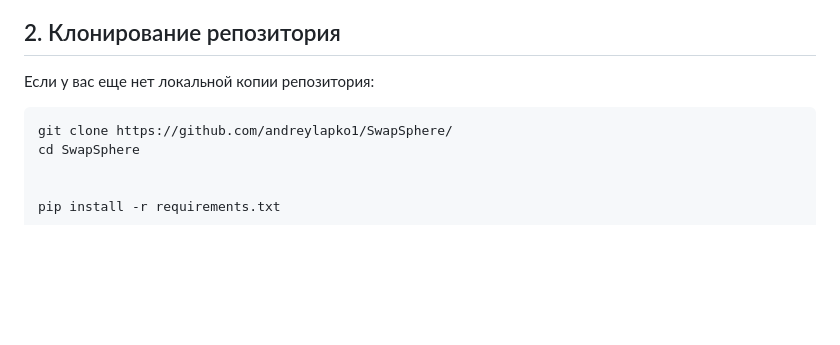
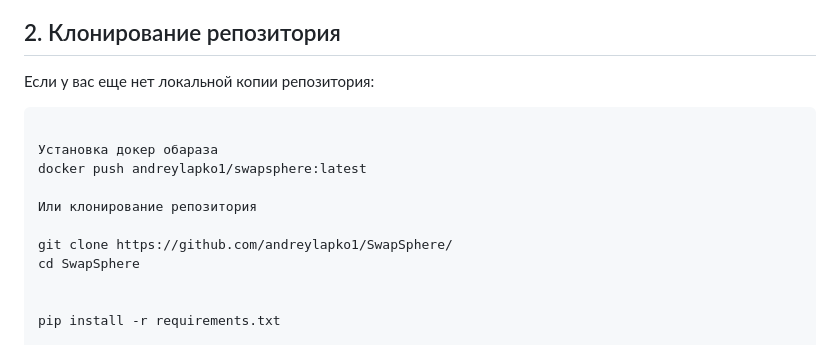
Before and after one commit to andreylapko1/SwapSphere, a Markdown page: api_documentation.md, the part around the change. GitHub-like rendering; blank space fills up the shorter version.

Commit message:
add link to docker image in doc

````diff
--- a/api_documentation.md
+++ b/api_documentation.md
@@ -321,6 +321,12 @@
 Если у вас еще нет локальной копии репозитория:
 
 ```bash
+
+Установка докер обараза
+docker push andreylapko1/swapsphere:latest
+
+Или клонирование репозитория
+
 git clone https://github.com/andreylapko1/SwapSphere/
 cd SwapSphere
 
````
